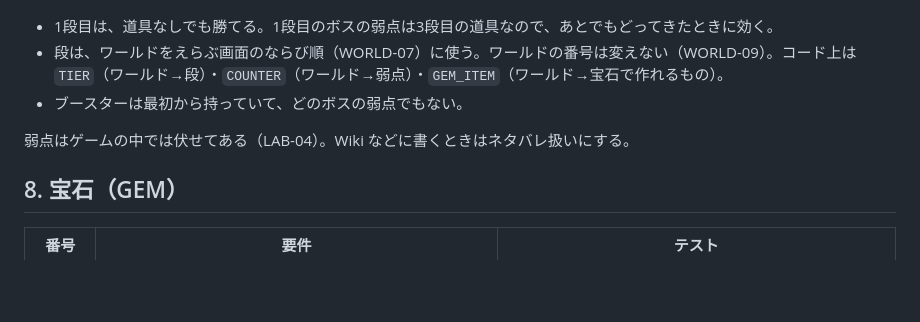
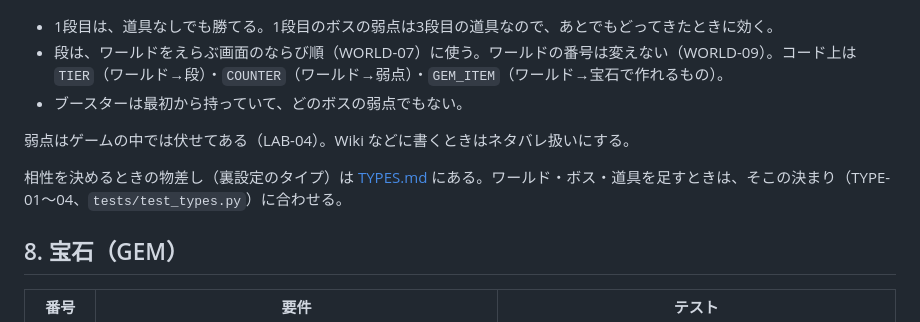
Before and after one commit to Saaiya-chan/gravity-tetris, a Markdown page: docs/SPEC.md, the part around the change. Drawn GitHub-style; blank space fills up the shorter version.

Commit message:
裏設定のタイプ: ボスと宝石の道具を同じタイプにそろえ、弱点はばつぐんのタイプに（docs/TYPES.md とテスト）
Co-Authored-By: Claude Fable 5.2 <noreply@anthropic.com>
Claude-Session: https://claude.ai/code/session_01Jx8W7Bfa7gRdZfPqLKRDKj

```diff
--- a/docs/SPEC.md
+++ b/docs/SPEC.md
@@ -169,6 +169,8 @@
 
 弱点はゲームの中では伏せてある（LAB-04）。Wiki などに書くときはネタバレ扱いにする。
 
+相性を決めるときの物差し（裏設定のタイプ）は [TYPES.md](TYPES.md) にある。ワールド・ボス・道具を足すときは、そこの決まり（TYPE-01〜04、`tests/test_types.py`）に合わせる。
+
 ## 8. 宝石（GEM）
 
 | 番号 | 要件 | テスト |
```
Also changed, not shown: docs/TYPES.md (added, +42 -0 lines), docs/img/aisho-type.png (added), 3 other files.
